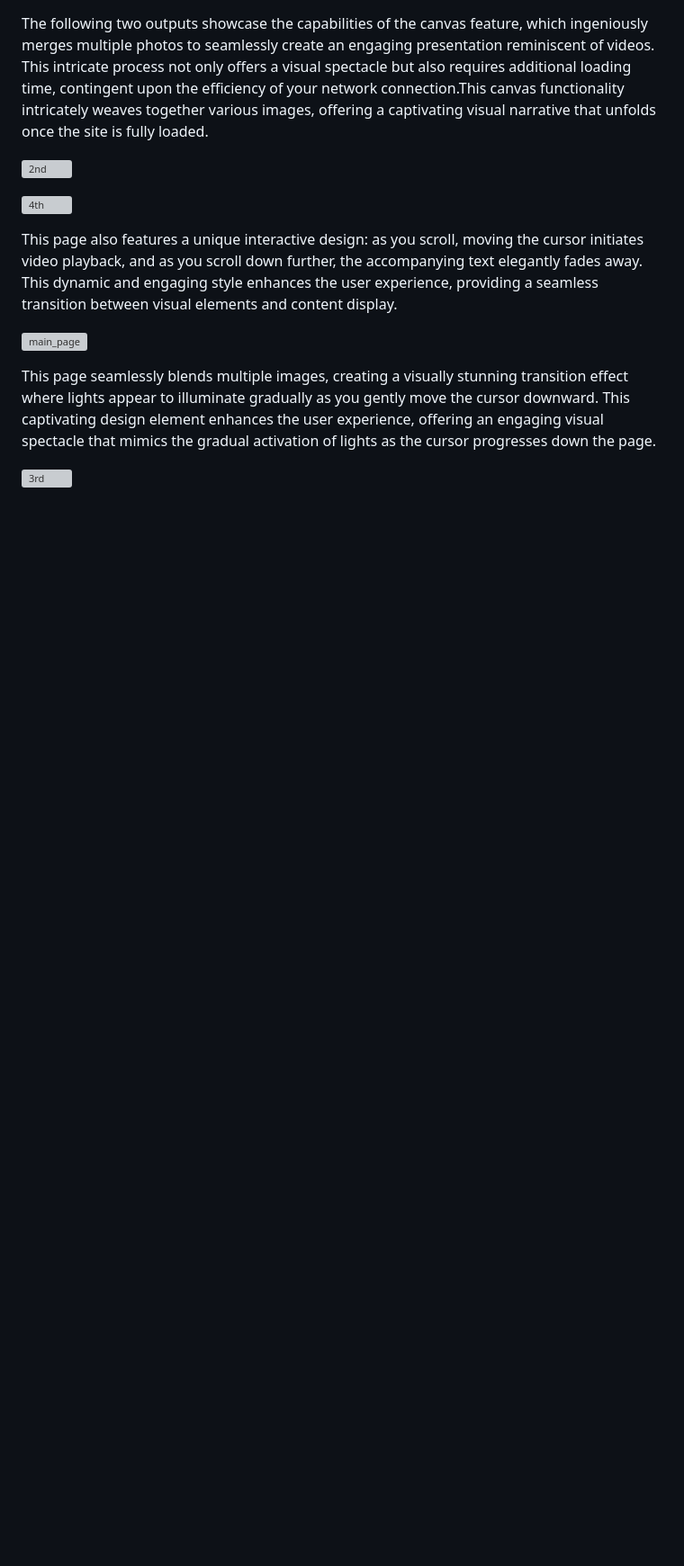
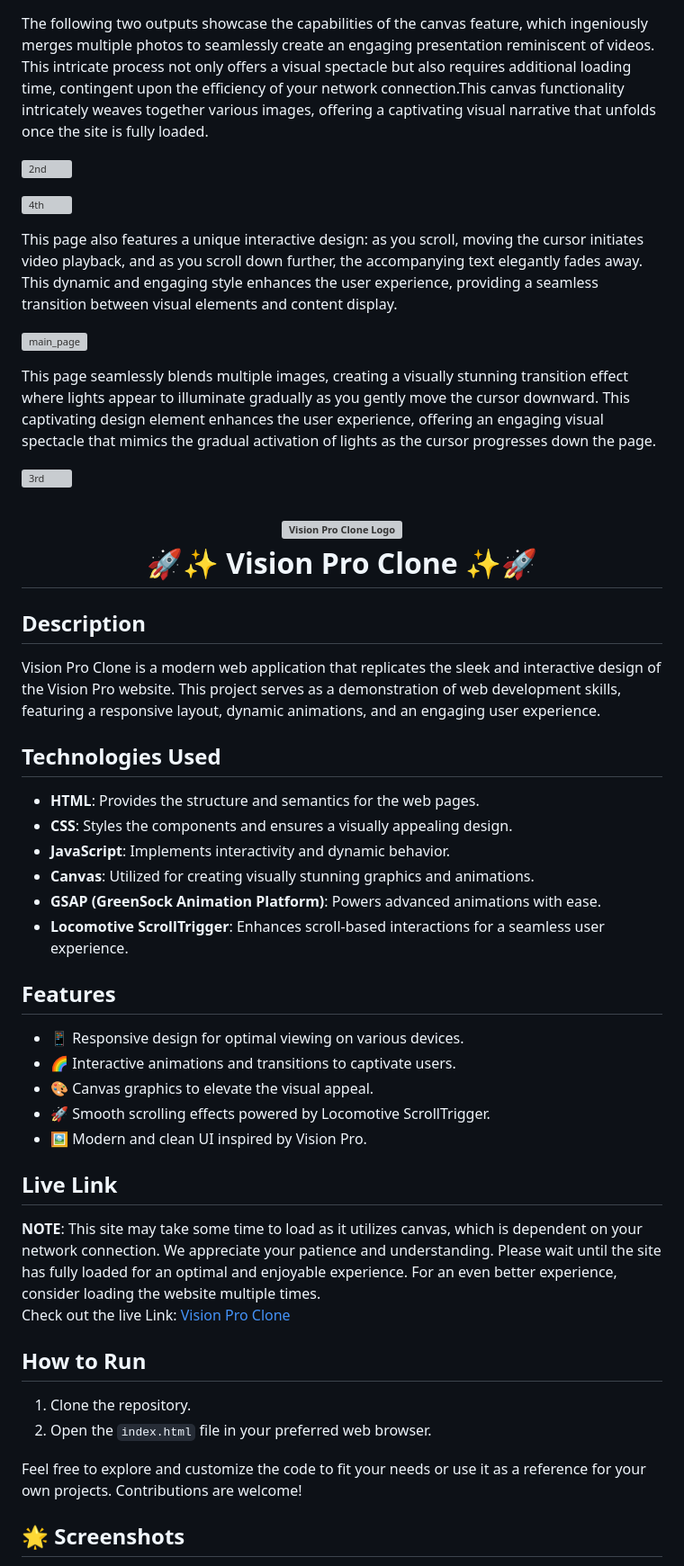
Before and after one commit to Kamu08/Vision_Pro, a Markdown page: README.md, the part around one of its changes. Shown at 90% size. Rendered like a GitHub page; blank space fills up the shorter version; grey boxes are pictures that could not be loaded.

```diff
--- a/README.md
+++ b/README.md
@@ -55,3 +55,46 @@ This page also features a unique interactive design: as you scroll, moving the c
 This page seamlessly blends multiple images, creating a visually stunning transition effect where lights appear to illuminate gradually as you gently move the cursor downward. This captivating design element enhances the user experience, offering an engaging visual spectacle that mimics the gradual activation of lights as the cursor progresses down the page.
 
 ![3rd](https://github.com/Kamu08/Vision_Pro/assets/87929852/dfb8af3a-a442-42ff-9a36-000886e1208a)
+
+
+<h1 align="center">
+   <img src="https://your-logo-url.png" alt="Vision Pro Clone Logo" width="400">
+   <br>
+   🚀✨ Vision Pro Clone ✨🚀
+</h1>
+
+## Description
+
+Vision Pro Clone is a modern web application that replicates the sleek and interactive design of the Vision Pro website. This project serves as a demonstration of web development skills, featuring a responsive layout, dynamic animations, and an engaging user experience.
+
+## Technologies Used
+
+- **HTML**: Provides the structure and semantics for the web pages.
+- **CSS**: Styles the components and ensures a visually appealing design.
+- **JavaScript**: Implements interactivity and dynamic behavior.
+- **Canvas**: Utilized for creating visually stunning graphics and animations.
+- **GSAP (GreenSock Animation Platform)**: Powers advanced animations with ease.
+- **Locomotive ScrollTrigger**: Enhances scroll-based interactions for a seamless user experience.
+
+## Features
+
+- 📱 Responsive design for optimal viewing on various devices.
+- 🌈 Interactive animations and transitions to captivate users.
+- 🎨 Canvas graphics to elevate the visual appeal.
+- 🚀 Smooth scrolling effects powered by Locomotive ScrollTrigger.
+- 🖼️ Modern and clean UI inspired by Vision Pro.
+
+## Live Link
+
+**NOTE**: This site may take some time to load as it utilizes canvas, which is dependent on your network connection. We appreciate your patience and understanding. Please wait until the site has fully loaded for an optimal and enjoyable experience. For an even better experience, consider loading the website multiple times.<br>
+Check out the live Link: [Vision Pro Clone](https://kamalvisionpro.netlify.app/)
+
+## How to Run
+
+1. Clone the repository.
+2. Open the `index.html` file in your preferred web browser.
+
+Feel free to explore and customize the code to fit your needs or use it as a reference for your own projects. Contributions are welcome!
+
+## 🌟 Screenshots
+
```
Also changed, not shown: other parts of README.md (+13 -0 lines).
